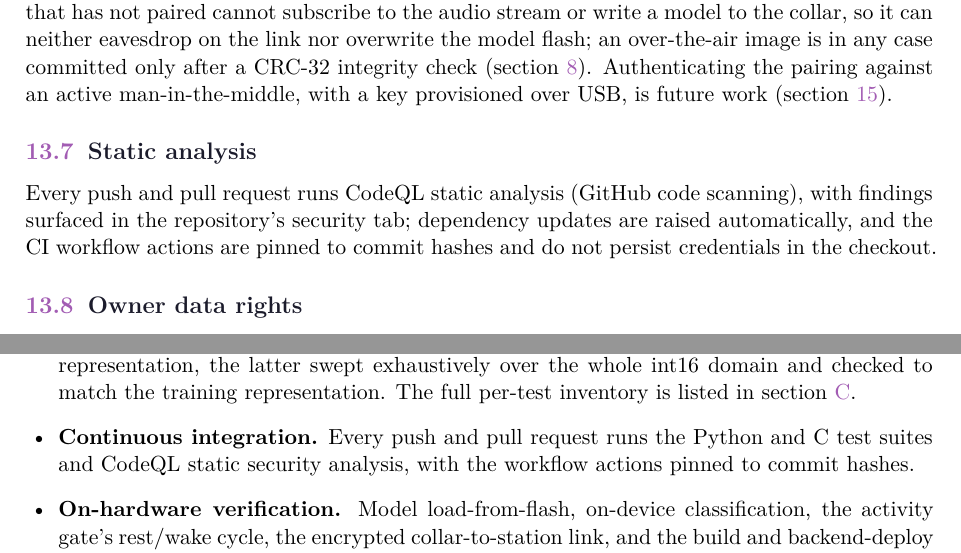
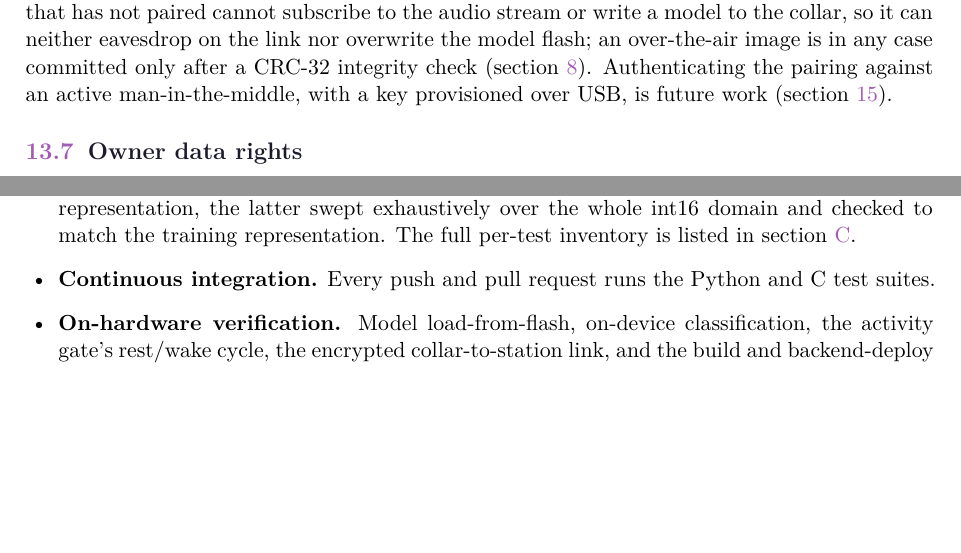
Before and after one commit to Jerome-Graves/meowtion, a LaTeX document (docs/technical/main.tex, which reads docs/technical/sections/11-security-privacy.tex, docs/technical/sections/11b-evaluation.tex): two parts of pages 47 and 50 of 76, joined at a grey line, cut so that both start at the same text, the shorter picture padded with empty space. Compiled offline with XeLaTeX.

Commit message:
docs: remove automated security-scan references from the technical doc
Drops the Static analysis subsection and the CodeQL mention in the evaluation CI note; the CI description now covers only the Python and C test suites.

```diff
--- a/docs/technical/sections/11-security-privacy.tex
+++ b/docs/technical/sections/11-security-privacy.tex
@@ -79,12 +79,6 @@ overwrite the model flash; an over-the-air image is in any case committed only a
 check (\cref{sec:training-pipeline}). Authenticating the pairing against an active man-in-the-middle, with
 a key provisioned over USB, is future work (\cref{sec:future-work}).
 
-\subsection{Static analysis}
-
-Every push and pull request runs CodeQL static analysis (GitHub code scanning), with findings surfaced in
-the repository's security tab; dependency updates are raised automatically, and the CI workflow actions
-are pinned to commit hashes and do not persist credentials in the checkout.
-
 \subsection{Owner data rights}
 
 The account page lets an owner export everything stored about their cats and delete their account,
--- a/docs/technical/sections/11b-evaluation.tex
+++ b/docs/technical/sections/11b-evaluation.tex
@@ -158,8 +158,7 @@ evidence are detailed separately (\cref{sec:security-privacy}).
         confidence-gated IMU/audio gating) and the $\mu$-law audio codec and model-input representation,
         the latter swept exhaustively over the whole int16 domain and checked to match the training
         representation. The full per-test inventory is listed in \cref{app:tests}.
-  \item \textbf{Continuous integration.} Every push and pull request runs the Python and C test suites and
-        CodeQL static security analysis, with the workflow actions pinned to commit hashes.
+  \item \textbf{Continuous integration.} Every push and pull request runs the Python and C test suites.
   \item \textbf{On-hardware verification.} Model load-from-flash, on-device classification, the activity
         gate's rest/wake cycle, the encrypted collar-to-station link, and the build and backend-deploy
         steps were each confirmed directly on the collar and station.
```
Also changed, not shown: 1 other file.
